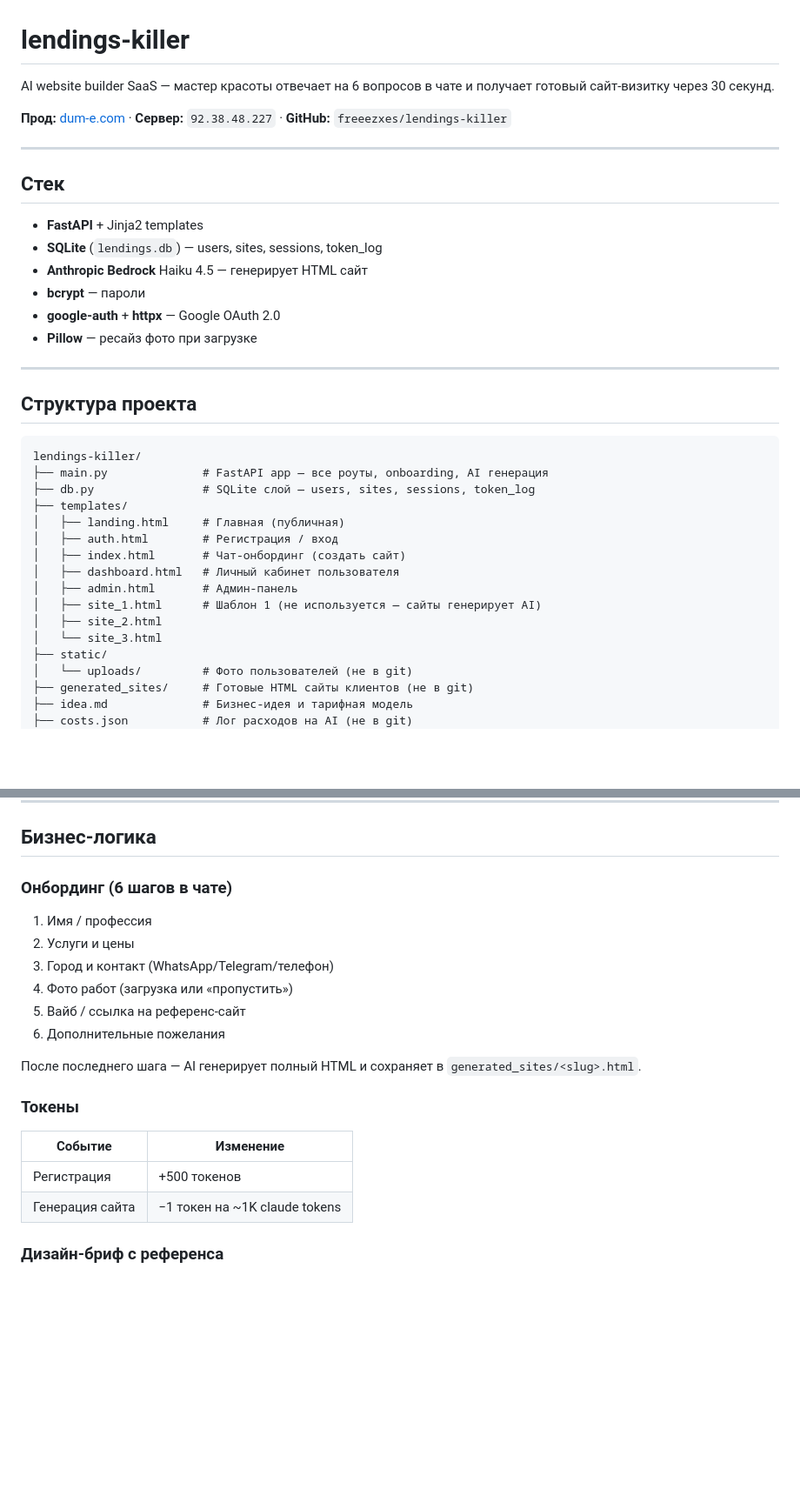
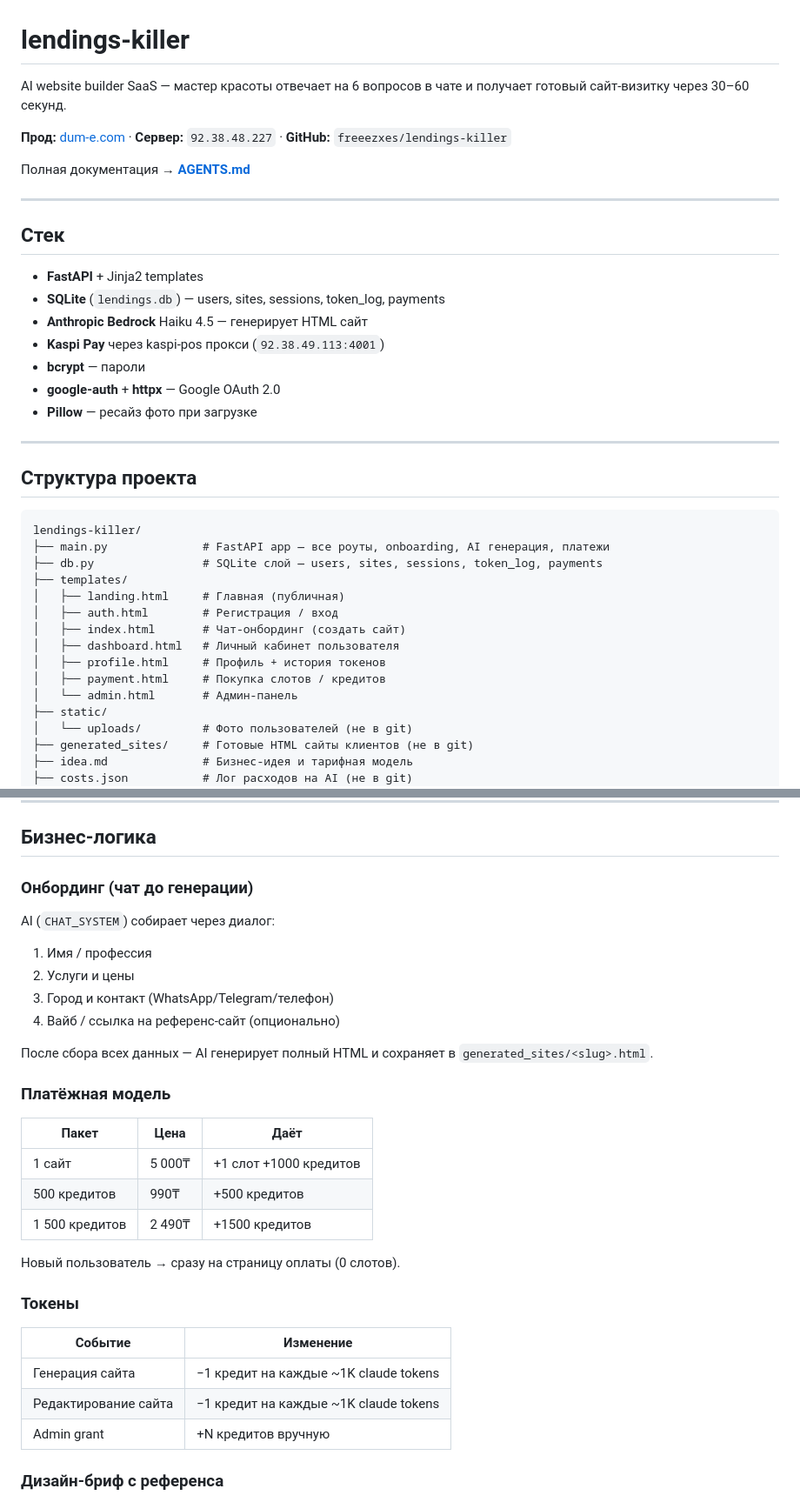
Before and after one commit to freeezxes/lendings-killer, a Markdown page: README.md, 2 parts joined by grey strips. Shown at 87% size. Rendered like a GitHub page; blank space fills up the shorter version.

````diff
--- a/README.md
+++ b/README.md
@@ -1,16 +1,19 @@
 # lendings-killer
 
-AI website builder SaaS — мастер красоты отвечает на 6 вопросов в чате и получает готовый сайт-визитку через 30 секунд.
+AI website builder SaaS — мастер красоты отвечает на 6 вопросов в чате и получает готовый сайт-визитку через 30–60 секунд.
 
 **Прод:** [dum-e.com](https://dum-e.com) · **Сервер:** `92.38.48.227` · **GitHub:** `freeezxes/lendings-killer`
+
+Полная документация → **[AGENTS.md](AGENTS.md)**
 
 ---
 
 ## Стек
 
 - **FastAPI** + Jinja2 templates
-- **SQLite** (`lendings.db`) — users, sites, sessions, token_log
+- **SQLite** (`lendings.db`) — users, sites, sessions, token_log, payments
 - **Anthropic Bedrock** Haiku 4.5 — генерирует HTML сайт
+- **Kaspi Pay** через kaspi-pos прокси (`92.38.49.113:4001`)
 - **bcrypt** — пароли
 - **google-auth** + **httpx** — Google OAuth 2.0
 - **Pillow** — ресайз фото при загрузке
@@ -21,17 +24,16 @@ AI website builder SaaS — мастер красоты отвечает на 6
 
 ```
 lendings-killer/
-├── main.py              # FastAPI app — все роуты, onboarding, AI генерация
-├── db.py                # SQLite слой — users, sites, sessions, token_log
+├── main.py              # FastAPI app — все роуты, onboarding, AI генерация, платежи
+├── db.py                # SQLite слой — users, sites, sessions, token_log, payments
 ├── templates/
 │   ├── landing.html     # Главная (публичная)
 │   ├── auth.html        # Регистрация / вход
 │   ├── index.html       # Чат-онбординг (создать сайт)
 │   ├── dashboard.html   # Личный кабинет пользователя
-│   ├── admin.html       # Админ-панель
-│   ├── site_1.html      # Шаблон 1 (не используется — сайты генерирует AI)
-│   ├── site_2.html
-│   └── site_3.html
+│   ├── profile.html     # Профиль + история токенов
+│   ├── payment.html     # Покупка слотов / кредитов
+│   └── admin.html       # Админ-панель
 ├── static/
 │   └── uploads/         # Фото пользователей (не в git)
 ├── generated_sites/     # Готовые HTML сайты клиентов (не в git)
@@ -188,23 +190,33 @@ sudo systemctl restart lendings
 
 ## Бизнес-логика
 
-### Онбординг (6 шагов в чате)
+### Онбординг (чат до генерации)
 
+AI (`CHAT_SYSTEM`) собирает через диалог:
 1. Имя / профессия
 2. Услуги и цены
 3. Город и контакт (WhatsApp/Telegram/телефон)
-4. Фото работ (загрузка или «пропустить»)
-5. Вайб / ссылка на референс-сайт
-6. Дополнительные пожелания
+4. Вайб / ссылка на референс-сайт (опционально)
 
-После последнего шага — AI генерирует полный HTML и сохраняет в `generated_sites/<slug>.html`.
+После сбора всех данных — AI генерирует полный HTML и сохраняет в `generated_sites/<slug>.html`.
+
+### Платёжная модель
+
+| Пакет                  | Цена   | Даёт              |
+|------------------------|--------|-------------------|
+| 1 сайт                 | 5 000₸ | +1 слот +1000 кредитов |
+| 500 кредитов           | 990₸   | +500 кредитов     |
+| 1 500 кредитов         | 2 490₸ | +1500 кредитов    |
+
+Новый пользователь → сразу на страницу оплаты (0 слотов).
 
 ### Токены
 
-| Событие               | Изменение            |
-|----------------------|----------------------|
-| Регистрация           | +500 токенов         |
-| Генерация сайта       | −1 токен на ~1K claude tokens |
+| Событие               | Изменение                              |
+|----------------------|----------------------------------------|
+| Генерация сайта       | −1 кредит на каждые ~1K claude tokens |
+| Редактирование сайта  | −1 кредит на каждые ~1K claude tokens |
+| Admin grant           | +N кредитов вручную                    |
 
 ### Дизайн-бриф с референса
 
````
Also changed, not shown: other parts of README.md (+32 -18 lines), AGENTS.md (added, +390 -0 lines).
